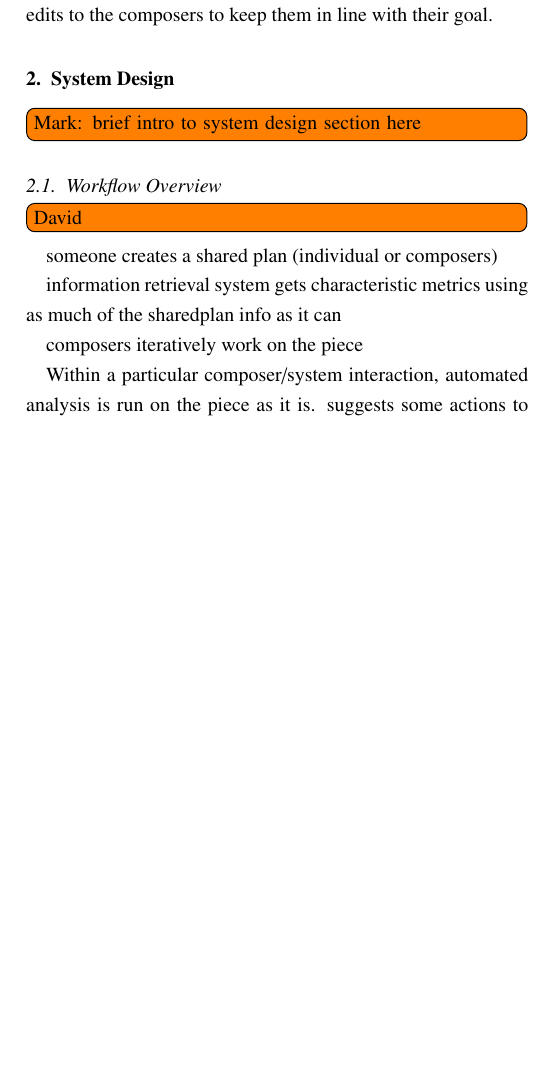
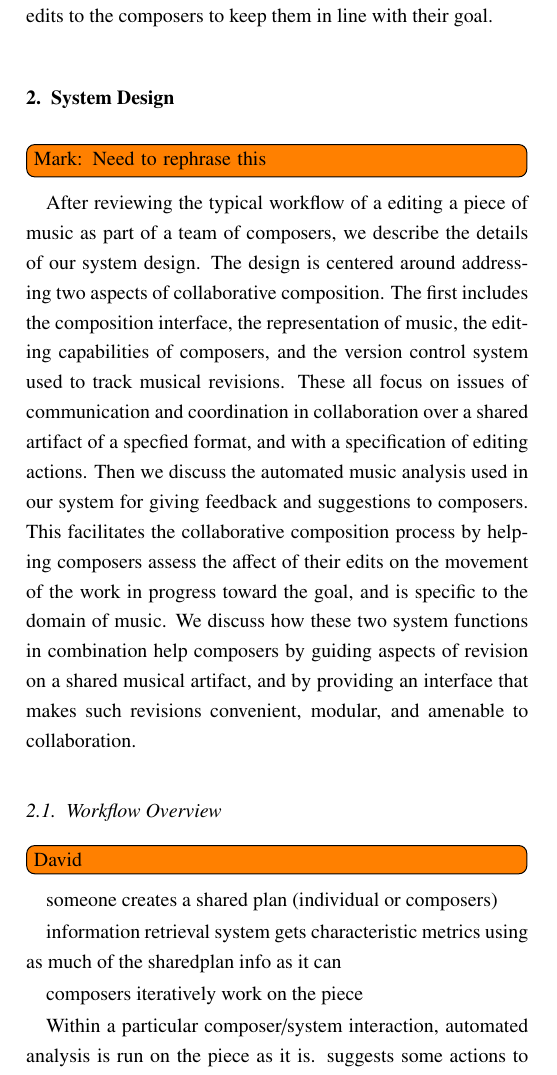
Before and after one commit to wihl/cs280-project, a LaTeX paper (harmonia-2017.tex): part of one column of page 3 of 7 before the commit and part of one column of page 3 of 8 after it, cut so that both start at the same text, the shorter picture padded with empty space. Compiled offline with pdfLaTeX.

Commit message:
added intro to system design section

```diff
--- a/harmonia-2017.tex
+++ b/harmonia-2017.tex
@@ -207,7 +207,9 @@ Our work builds on the the Information Dynamics Approach [Abdallah et al 2012].
 
 \section{System Design}
 
- \todo[inline]{Mark: brief intro to system design section here}
+\todo[inline]{Mark: Need to rephrase this}
+After reviewing the typical workflow of a editing a piece of music as part of a team of composers, we describe the details of our system design. The design is centered around addressing two aspects of collaborative composition. The first includes the composition interface, the representation of music, the editing capabilities of composers, and the version control system used to track musical revisions. These all focus on issues of communication and coordination in collaboration over a shared artifact of a specfied format, and with a specification of editing actions. Then we discuss the automated music analysis used in our system for giving feedback and suggestions to composers. This facilitates the collaborative composition process by helping composers assess the affect of their edits on the movement of the work in progress toward the goal, and is specific to the domain of music. We discuss how these two system functions in combination help composers by guiding aspects of revision on a shared musical artifact, and by providing an interface that makes such revisions convenient, modular, and amenable to collaboration. %This includes special metadata associated with each composition by the system, which describes the intentions for the work, for example the goal genre and mood of the piece. This metadata is kept together with the composition, and is updated throughout the collaborative process to include further information on composer intent as edits are made.
+
 
 \subsection{Workflow Overview}
 
```
Also changed, not shown: harmonia-2017.pdf, harmonia-2017.tex (18 more changed lines).
